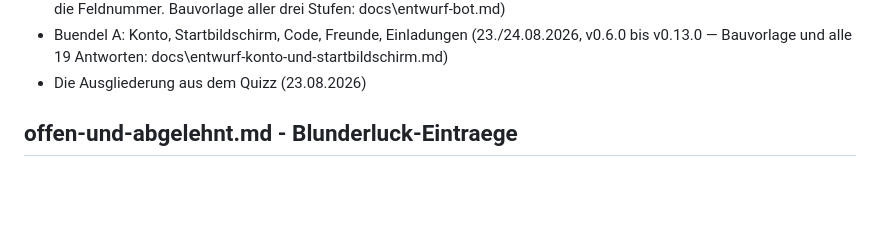
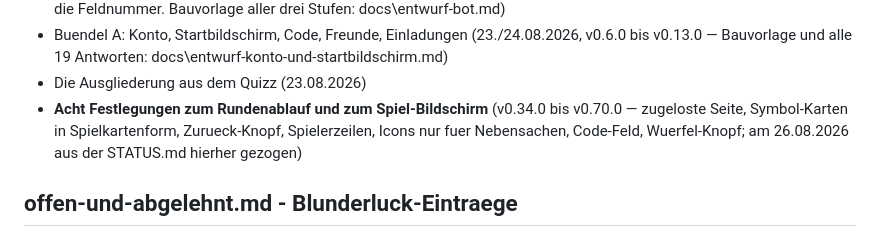
Before and after one commit to UP-Birdo/Blunderluck, a Markdown page: docs/entscheidungen/00-INDEX.md, the part around the change. Drawn GitHub-style; blank space fills up the shorter version.

```diff
--- a/docs/entscheidungen/00-INDEX.md
+++ b/docs/entscheidungen/00-INDEX.md
@@ -43,6 +43,10 @@ wird. Die Liste dessen, was noch kommt, steht in [../ROADMAP.md](../ROADMAP.md).
   (23./24.08.2026, v0.6.0 bis v0.13.0 — Bauvorlage und alle 19 Antworten:
   docs\entwurf-konto-und-startbildschirm.md)
 - Die Ausgliederung aus dem Quizz (23.08.2026)
+- **Acht Festlegungen zum Rundenablauf und zum Spiel-Bildschirm** (v0.34.0
+  bis v0.70.0 — zugeloste Seite, Symbol-Karten in Spielkartenform,
+  Zurueck-Knopf, Spielerzeilen, Icons nur fuer Nebensachen, Code-Feld,
+  Wuerfel-Knopf; am 26.08.2026 aus der STATUS.md hierher gezogen)
 
 ## offen-und-abgelehnt.md - Blunderluck-Eintraege
 
```
Also changed, not shown: docs/entscheidungen/entschieden.md (+36 -0 lines).
